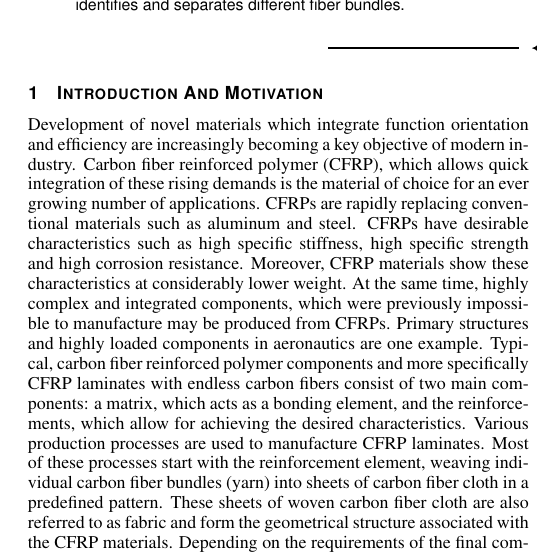
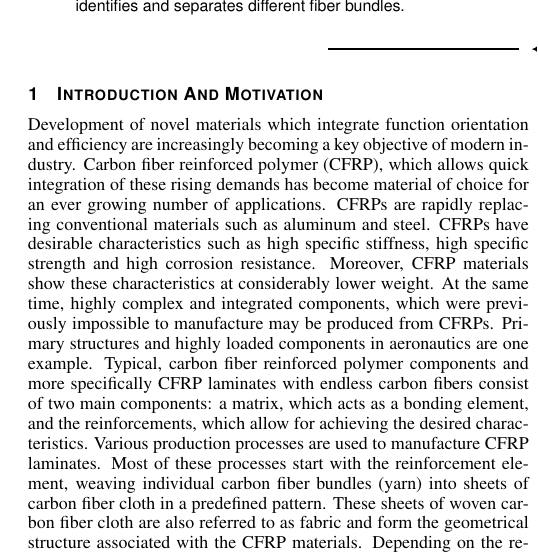
Before and after one commit to bhattaca/metaTracts_tvcg, a LaTeX document (mt-tvcg.tex, which reads chapters/IntroAndMotivation.tex): part of one column of page 1 of 12, cut so that both start at the same text. Compiled offline with pdfLaTeX.

Commit message:
minor changes to introduction

```diff
--- a/chapters/IntroAndMotivation.tex
+++ b/chapters/IntroAndMotivation.tex
@@ -8,7 +8,7 @@
 \replacedWith{Modern industry is increasingly demanding function orientation, integration, and efficiency of novel materials and components. The material of choice for a growing number of applications is carbon fiber reinforced polymer (CFRP), which allows an integration of these continuously rising demands and increasingly replaces conventional materials such as aluminum or steel.
 }{
 Development of novel materials which integrate function orientation and efficiency are increasingly becoming a key objective of modern industry.
-Carbon fiber reinforced polymer (CFRP), which allows quick integration of these rising demands is the material of choice for an ever growing number of applications. CFRPs are rapidly replacing conventional materials such as aluminum and steel.} CFRPs have desirable characteristics such as high specific stiffness, high specific strength and high corrosion resistance. Moreover, CFRP materials show these characteristics at considerably lower weight. At the same time, highly complex and integrated components, which were previously impossible to manufacture may be produced from CFRPs. Primary structures and highly loaded components in aeronautics are one example.
+Carbon fiber reinforced polymer (CFRP), which allows quick integration of these rising demands has become material of choice for an ever growing number of applications. CFRPs are rapidly replacing conventional materials such as aluminum and steel.} CFRPs have desirable characteristics such as high specific stiffness, high specific strength and high corrosion resistance. Moreover, CFRP materials show these characteristics at considerably lower weight. At the same time, highly complex and integrated components, which were previously impossible to manufacture may be produced from CFRPs. Primary structures and highly loaded components in aeronautics are one example.
 Typical, carbon fiber reinforced polymer components and more specifically CFRP laminates with endless carbon fibers consist of two main components: a matrix, which acts as a bonding element, and the reinforcements, which allow for achieving the desired characteristics. Various production processes are used to manufacture CFRP laminates. Most of these processes start with the reinforcement element, weaving individual carbon fiber bundles (yarn) into sheets of carbon fiber cloth in a predefined pattern. These sheets of woven carbon fiber cloth are also referred to as fabric and form the geometrical structure associated with the CFRP materials. Depending on the requirements of the final component, fabrics may be stacked in multiple layers in similar or different orientation. Both the  alignment of fabrics and the weaving pattern of the individual carbon fiber bundles strongly influence the properties of the CFRP laminate. Resins are then integrated in the material system to fill the gaps in the fabric forming the matrix component. The main function of the matrix is to act as a bonding between the individual carbon fiber bundles. After curing, the production process of the CFRP laminate is finished.
 
 \replacedWith{The increasing share of CFRPs as well as the complexity of both material system and final component has generated a strong demand towards non-destructive testing (NDT) techniques for quality control~\cite{Red2012}.}
```
